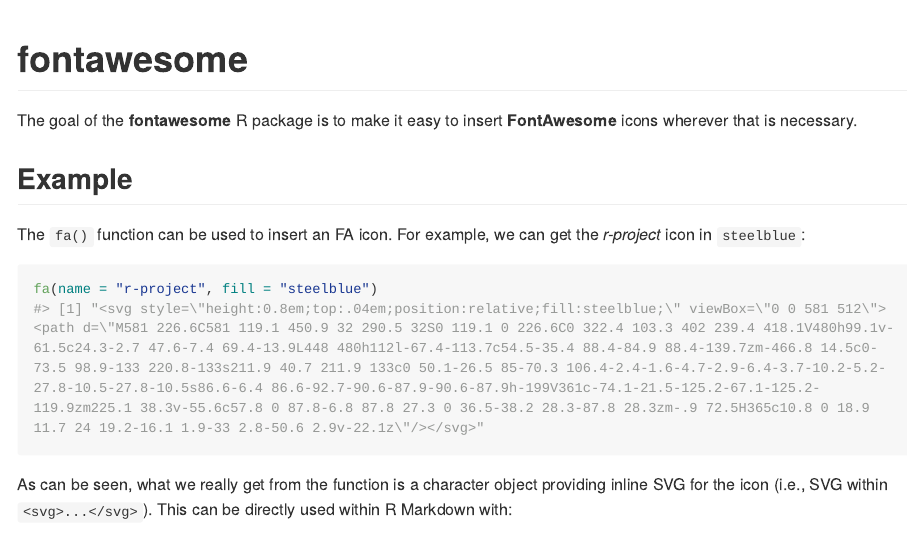
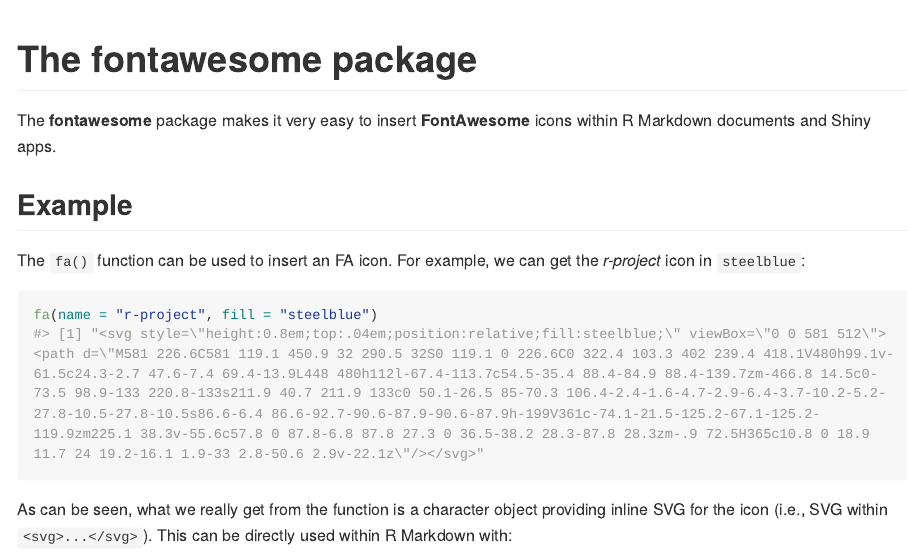
Before and after one commit to rstudio/fontawesome, an R Markdown document (README.Rmd): the page in a window 1100 px wide, from its top. The pictures show the output file README.md that the author committed with the source, drawn offline in the style of GitHub; long lines of code are wrapped.

Commit message:
Update README

````diff
--- a/README.Rmd
+++ b/README.Rmd
@@ -17,10 +17,9 @@
 library(fontawesome)
 ```
 
+# The fontawesome package
 
-# fontawesome
-
-The goal of the **fontawesome** R package is to make it easy to insert **FontAwesome** icons wherever that is necessary.
+The **fontawesome** package makes it very easy to insert **FontAwesome** icons within R Markdown documents and Shiny apps.
 
 ## Example
 
````
Also changed, not shown: README.md.
